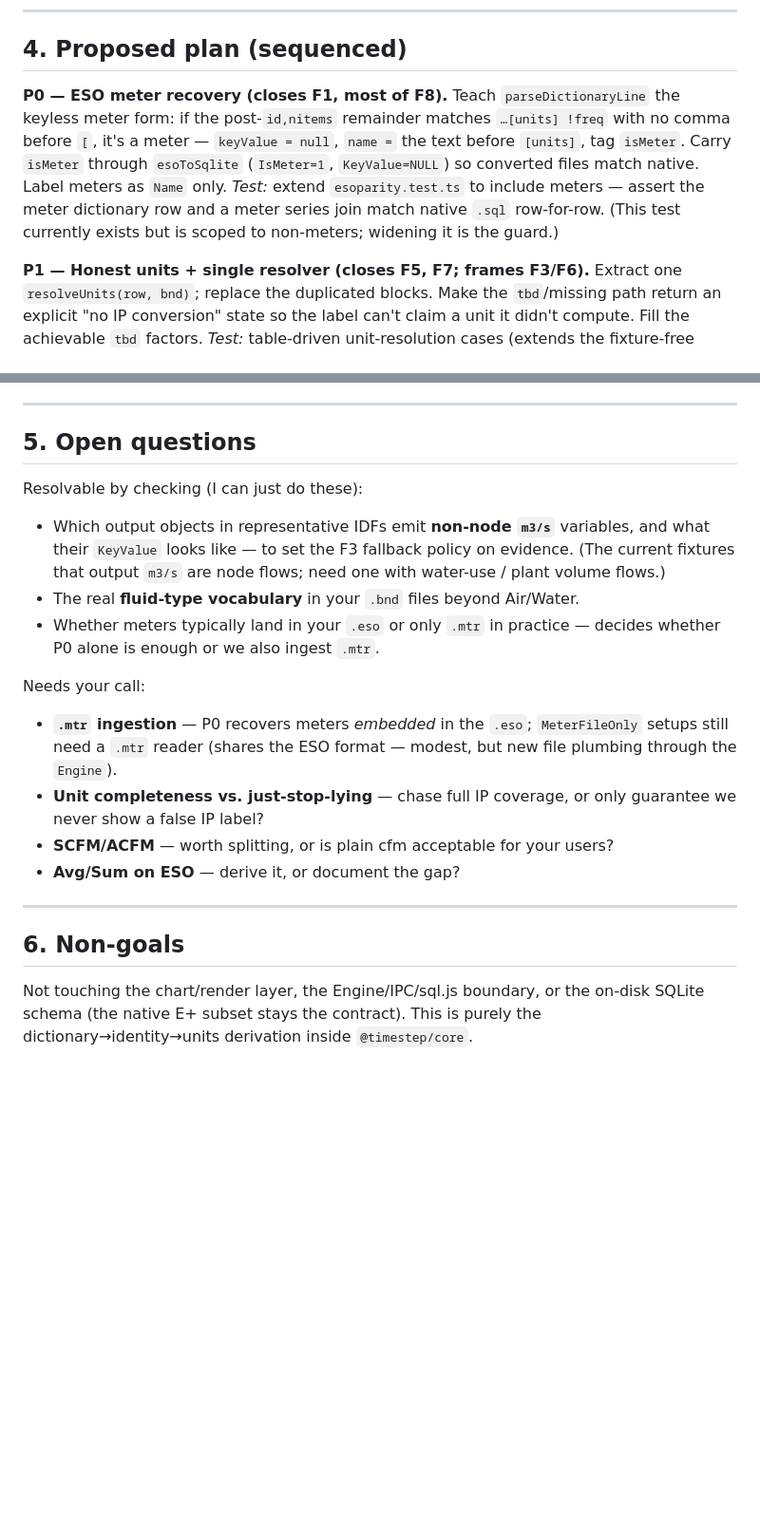
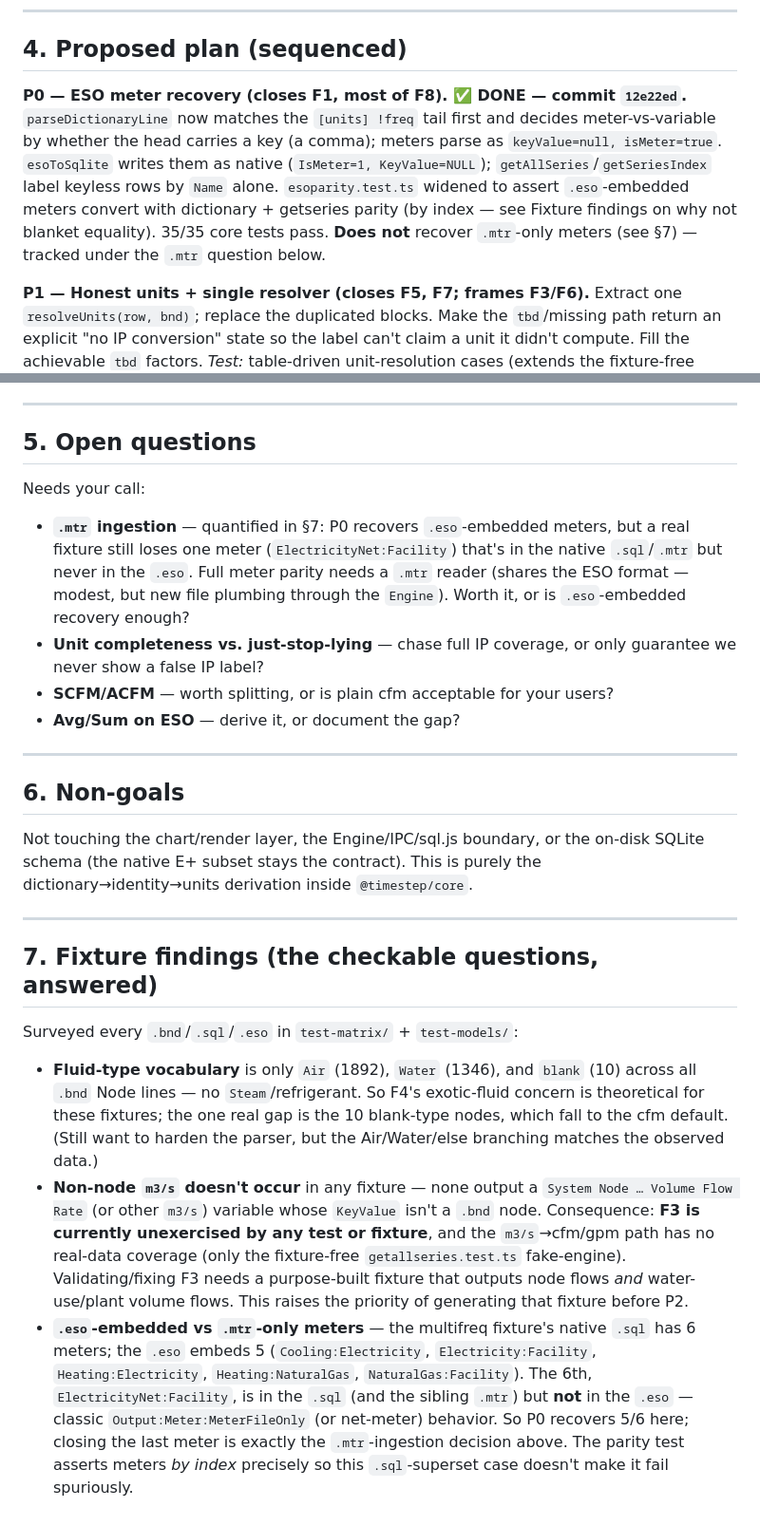
Before and after one commit to michaelsweeney/timestep, a Markdown page: DESIGN-variable-model.md, 2 parts joined by grey strips. Shown at 95% size. Drawn GitHub-style; blank space fills up the shorter version.

Commit message:
docs: mark P0 done, fold in fixture findings (fluid vocab, non-node m3/s, .mtr gap)
Updates the design note after the P0 meter-recovery landing (12e22ed) and
records the answers to the checkable open questions, surveyed across all
test-matrix/test-models fixtures:

- Fluid vocab is Air/Water/blank only (no Steam) — F4's exotic-fluid worry
  is theoretical here; blank nodes (10) default to cfm.
- No fixture emits a non-node m3/s variable, so F3 is currently unexercised
  by any test — validating it needs a purpose-built fixture (raises that to
  a P2 prerequisite).
- The multifreq native .sql has 6 meters; the .eso embeds 5. The 6th,
  ElectricityNet:Facility, is .mtr/.sql-only — concrete, quantified evidence
  for the .mtr-ingestion decision (P0 recovers .eso-embedded meters; full
  meter parity needs a .mtr reader).

Co-Authored-By: Claude Opus 4.8 <noreply@anthropic.com>

```diff
--- a/DESIGN-variable-model.md
+++ b/DESIGN-variable-model.md
@@ -156,15 +156,16 @@ Principles to design toward:
 
 ## 4. Proposed plan (sequenced)
 
-**P0 — ESO meter recovery (closes F1, most of F8).**
-Teach `parseDictionaryLine` the keyless meter form: if the post-`id,nitems`
-remainder matches `…[units] !freq` with no comma before `[`, it's a meter —
-`keyValue = null`, `name =` the text before `[units]`, tag `isMeter`. Carry
-`isMeter` through `esoToSqlite` (`IsMeter=1`, `KeyValue=NULL`) so converted files
-match native. Label meters as `Name` only.
-*Test:* extend `esoparity.test.ts` to include meters — assert the meter
-dictionary row and a meter series join match native `.sql` row-for-row. (This
-test currently exists but is scoped to non-meters; widening it is the guard.)
+**P0 — ESO meter recovery (closes F1, most of F8). ✅ DONE — commit `12e22ed`.**
+`parseDictionaryLine` now matches the `[units] !freq` tail first and decides
+meter-vs-variable by whether the head carries a key (a comma); meters parse as
+`keyValue=null, isMeter=true`. `esoToSqlite` writes them as native
+(`IsMeter=1, KeyValue=NULL`); `getAllSeries`/`getSeriesIndex` label keyless rows
+by `Name` alone. `esoparity.test.ts` widened to assert `.eso`-embedded meters
+convert with dictionary + getseries parity (by index — see Fixture findings on
+why not blanket equality). 35/35 core tests pass.
+**Does not** recover `.mtr`-only meters (see §7) — tracked under the `.mtr`
+question below.
 
 **P1 — Honest units + single resolver (closes F5, F7; frames F3/F6).**
 Extract one `resolveUnits(row, bnd)`; replace the duplicated blocks. Make the
@@ -188,19 +189,12 @@ from variable semantics or accept a known gap and document it.
 
 ## 5. Open questions
 
-Resolvable by checking (I can just do these):
-- Which output objects in representative IDFs emit **non-node `m3/s`** variables,
-  and what their `KeyValue` looks like — to set the F3 fallback policy on
-  evidence. (The current fixtures that output `m3/s` are node flows; need one
-  with water-use / plant volume flows.)
-- The real **fluid-type vocabulary** in your `.bnd` files beyond Air/Water.
-- Whether meters typically land in your `.eso` or only `.mtr` in practice —
-  decides whether P0 alone is enough or we also ingest `.mtr`.
-
 Needs your call:
-- **`.mtr` ingestion** — P0 recovers meters *embedded* in the `.eso`;
-  `MeterFileOnly` setups still need a `.mtr` reader (shares the ESO format —
-  modest, but new file plumbing through the `Engine`).
+- **`.mtr` ingestion** — quantified in §7: P0 recovers `.eso`-embedded meters,
+  but a real fixture still loses one meter (`ElectricityNet:Facility`) that's in
+  the native `.sql`/`.mtr` but never in the `.eso`. Full meter parity needs a
+  `.mtr` reader (shares the ESO format — modest, but new file plumbing through
+  the `Engine`). Worth it, or is `.eso`-embedded recovery enough?
 - **Unit completeness vs. just-stop-lying** — chase full IP coverage, or only
   guarantee we never show a false IP label?
 - **SCFM/ACFM** — worth splitting, or is plain cfm acceptable for your users?
@@ -213,3 +207,31 @@ Needs your call:
 Not touching the chart/render layer, the Engine/IPC/sql.js boundary, or the
 on-disk SQLite schema (the native E+ subset stays the contract). This is purely
 the dictionary→identity→units derivation inside `@timestep/core`.
+
+---
+
+## 7. Fixture findings (the checkable questions, answered)
+
+Surveyed every `.bnd`/`.sql`/`.eso` in `test-matrix/` + `test-models/`:
+
+- **Fluid-type vocabulary** is only `Air` (1892), `Water` (1346), and `blank`
+  (10) across all `.bnd` Node lines — no `Steam`/refrigerant. So F4's exotic-fluid
+  concern is theoretical for these fixtures; the one real gap is the 10 blank-type
+  nodes, which fall to the cfm default. (Still want to harden the parser, but the
+  Air/Water/else branching matches the observed data.)
+- **Non-node `m3/s` doesn't occur** in any fixture — none output a `System Node …
+  Volume Flow Rate` (or other `m3/s`) variable whose `KeyValue` isn't a `.bnd`
+  node. Consequence: **F3 is currently unexercised by any test or fixture**, and
+  the `m3/s`→cfm/gpm path has no real-data coverage (only the fixture-free
+  `getallseries.test.ts` fake-engine). Validating/fixing F3 needs a purpose-built
+  fixture that outputs node flows *and* water-use/plant volume flows. This raises
+  the priority of generating that fixture before P2.
+- **`.eso`-embedded vs `.mtr`-only meters** — the multifreq fixture's native
+  `.sql` has 6 meters; the `.eso` embeds 5 (`Cooling:Electricity`,
+  `Electricity:Facility`, `Heating:Electricity`, `Heating:NaturalGas`,
+  `NaturalGas:Facility`). The 6th, `ElectricityNet:Facility`, is in the `.sql`
+  (and the sibling `.mtr`) but **not** in the `.eso` — classic
+  `Output:Meter:MeterFileOnly` (or net-meter) behavior. So P0 recovers 5/6 here;
+  closing the last meter is exactly the `.mtr`-ingestion decision above. The
+  parity test asserts meters *by index* precisely so this `.sql`-superset case
+  doesn't make it fail spuriously.
```
